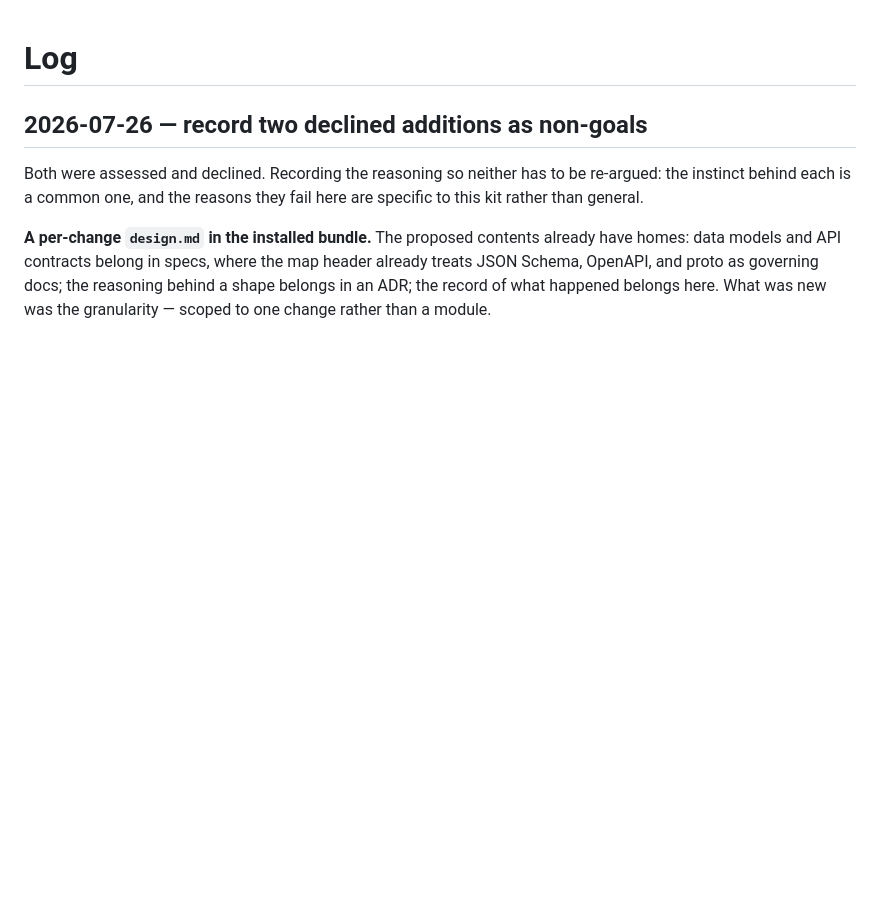
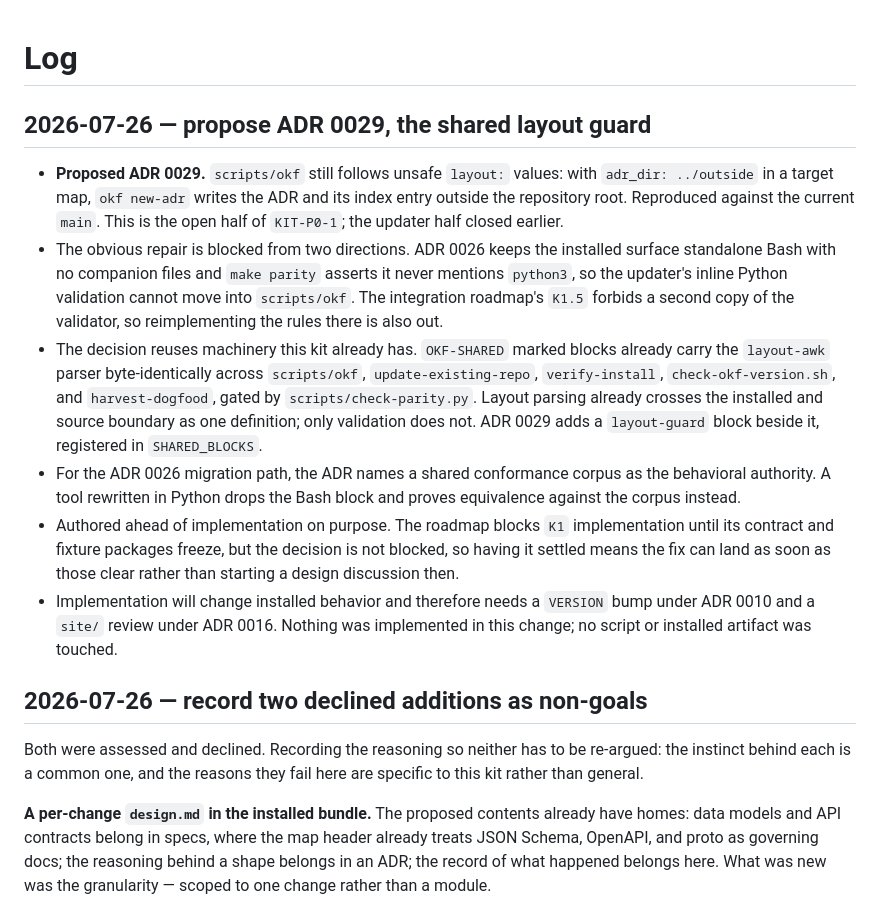
Before and after one commit to lilabrooks/claude-okf-repo-kit, a Markdown page: docs/log.md, the part around the change. GitHub-like rendering; blank space fills up the shorter version.

```diff
--- a/docs/log.md
+++ b/docs/log.md
@@ -1,4 +1,34 @@
 # Log
+
+## 2026-07-26 — propose ADR 0029, the shared layout guard
+
+- **Proposed ADR 0029.** `scripts/okf` still follows unsafe `layout:` values:
+  with `adr_dir: ../outside` in a target map, `okf new-adr` writes the ADR and
+  its index entry outside the repository root. Reproduced against the current
+  `main`. This is the open half of `KIT-P0-1`; the updater half closed earlier.
+- The obvious repair is blocked from two directions. ADR 0026 keeps the
+  installed surface standalone Bash with no companion files and `make parity`
+  asserts it never mentions `python3`, so the updater's inline Python
+  validation cannot move into `scripts/okf`. The integration roadmap's `K1.5`
+  forbids a second copy of the validator, so reimplementing the rules there is
+  also out.
+- The decision reuses machinery this kit already has. `OKF-SHARED` marked
+  blocks already carry the `layout-awk` parser byte-identically across
+  `scripts/okf`, `update-existing-repo`, `verify-install`,
+  `check-okf-version.sh`, and `harvest-dogfood`, gated by
+  `scripts/check-parity.py`. Layout parsing already crosses the installed and
+  source boundary as one definition; only validation does not. ADR 0029 adds a
+  `layout-guard` block beside it, registered in `SHARED_BLOCKS`.
+- For the ADR 0026 migration path, the ADR names a shared conformance corpus
+  as the behavioral authority. A tool rewritten in Python drops the Bash block
+  and proves equivalence against the corpus instead.
+- Authored ahead of implementation on purpose. The roadmap blocks `K1`
+  implementation until its contract and fixture packages freeze, but the
+  decision is not blocked, so having it settled means the fix can land as soon
+  as those clear rather than starting a design discussion then.
+- Implementation will change installed behavior and therefore needs a
+  `VERSION` bump under ADR 0010 and a `site/` review under ADR 0016. Nothing
+  was implemented in this change; no script or installed artifact was touched.
 
 ## 2026-07-26 — record two declined additions as non-goals
 
```
Also changed, not shown: docs/adr/0029-layout-guard-primitive.md (added, +127 -0 lines), docs/adr/index.md (+1 -0 lines).
